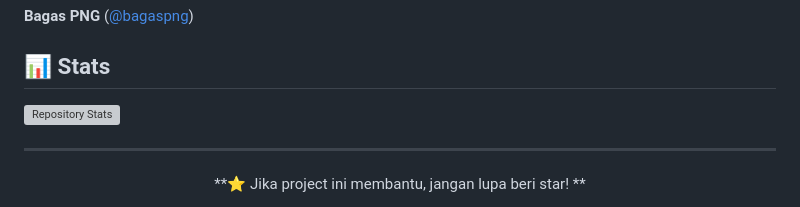
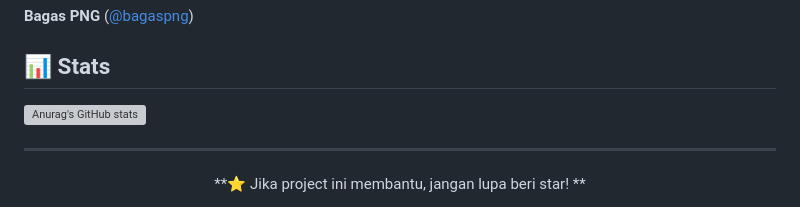
Before and after one commit to bagaspng/Simple-Calculator, a Markdown page: README.md, the part around the change. Drawn GitHub-style; grey boxes are pictures that could not be loaded.

```diff
--- a/README.md
+++ b/README.md
@@ -183,7 +183,7 @@ Kontribusi sangat welcome! Berikut cara berkontribusi:
 
 ## 📊 Stats
 
-![Repository Stats](https://github-readme-stats.vercel.app/api/pin/?username=bagaspng&repo=Simple-Calculator&theme=tokyonight)
+![Anurag's GitHub stats](https://github-readme-stats.vercel.app/api/pin/?username=bagaspng&repo=Simple-Calculator&theme=tokyonight)
 
 ---
 
```
